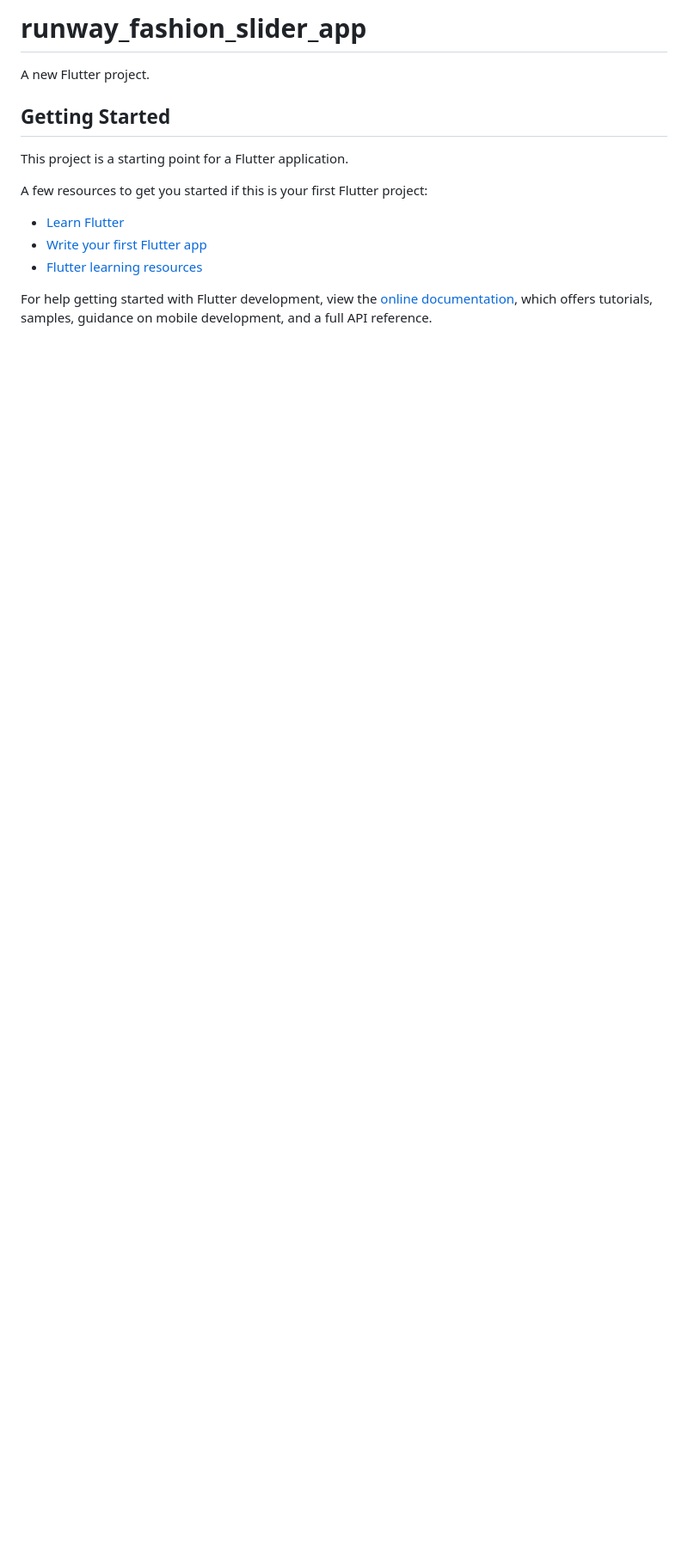
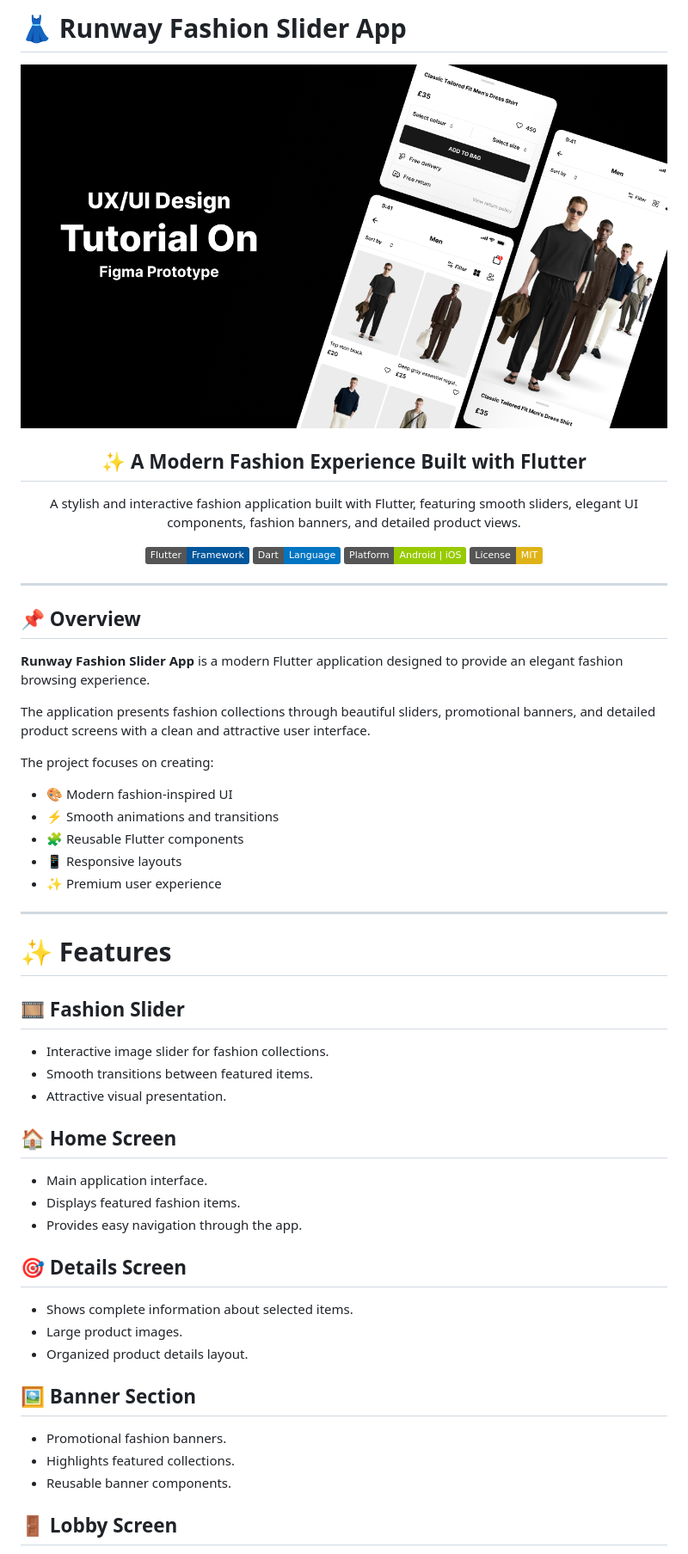
Before and after one commit to amir-yousry/runway_fashion_slider_app, a Markdown page: README.md, the part around one of its changes. Shown at 86% size. GitHub-like rendering; pictures changed too: assets/screenshots/banner.png (added); badges without logos; blank space fills up the shorter version.

```diff
--- a/README.md
+++ b/README.md
@@ -1,17 +1,65 @@
-# runway_fashion_slider_app
+# 👗 Runway Fashion Slider App
 
-A new Flutter project.
+<p align="center">
+  <img src="assets/screenshots/banner.png" alt=" Runway Fashion Slider App">
+</p>
 
-## Getting Started
+<div align="center">
 
-This project is a starting point for a Flutter application.
+## ✨ A Modern Fashion Experience Built with Flutter
 
-A few resources to get you started if this is your first Flutter project:
+A stylish and interactive fashion application built with Flutter, featuring smooth sliders, elegant UI components, fashion banners, and detailed product views.
 
-- [Learn Flutter](https://docs.flutter.dev/get-started/learn-flutter)
-- [Write your first Flutter app](https://docs.flutter.dev/get-started/codelab)
-- [Flutter learning resources](https://docs.flutter.dev/reference/learning-resources)
+![Flutter](https://img.shields.io/badge/Flutter-Framework-02569B?logo=flutter)
+![Dart](https://img.shields.io/badge/Dart-Language-0175C2?logo=dart)
+![Platform](https://img.shields.io/badge/Platform-Android%20%7C%20iOS-green)
+![License](https://img.shields.io/badge/License-MIT-yellow)
 
-For help getting started with Flutter development, view the
-[online documentation](https://docs.flutter.dev/), which offers tutorials,
-samples, guidance on mobile development, and a full API reference.
+</div>
+
+---
+
+## 📌 Overview
+
+**Runway Fashion Slider App** is a modern Flutter application designed to provide an elegant fashion browsing experience.
+
+The application presents fashion collections through beautiful sliders, promotional banners, and detailed product screens with a clean and attractive user interface.
+
+The project focuses on creating:
+
+- 🎨 Modern fashion-inspired UI
+- ⚡ Smooth animations and transitions
+- 🧩 Reusable Flutter components
+- 📱 Responsive layouts
+- ✨ Premium user experience
+
+---
+
+# ✨ Features
+
+## 🎞️ Fashion Slider
+
+- Interactive image slider for fashion collections.
+- Smooth transitions between featured items.
+- Attractive visual presentation.
+
+## 🏠 Home Screen
+
+- Main application interface.
+- Displays featured fashion items.
+- Provides easy navigation through the app.
+
+## 🎯 Details Screen
+
+- Shows complete information about selected items.
+- Large product images.
+- Organized product details layout.
+
+## 🖼️ Banner Section
+
+- Promotional fashion banners.
+- Highlights featured collections.
+- Reusable banner components.
+
+## 🚪 Lobby Screen
+
```
Also changed, not shown: other parts of README.md (+114 -0 lines), assets/screenshots/details.png (added), assets/screenshots/home.png (added), assets/screenshots/home_2.png (added), assets/screenshots/lobby.png (added), assets/screenshots/splash_screen.png (added).
